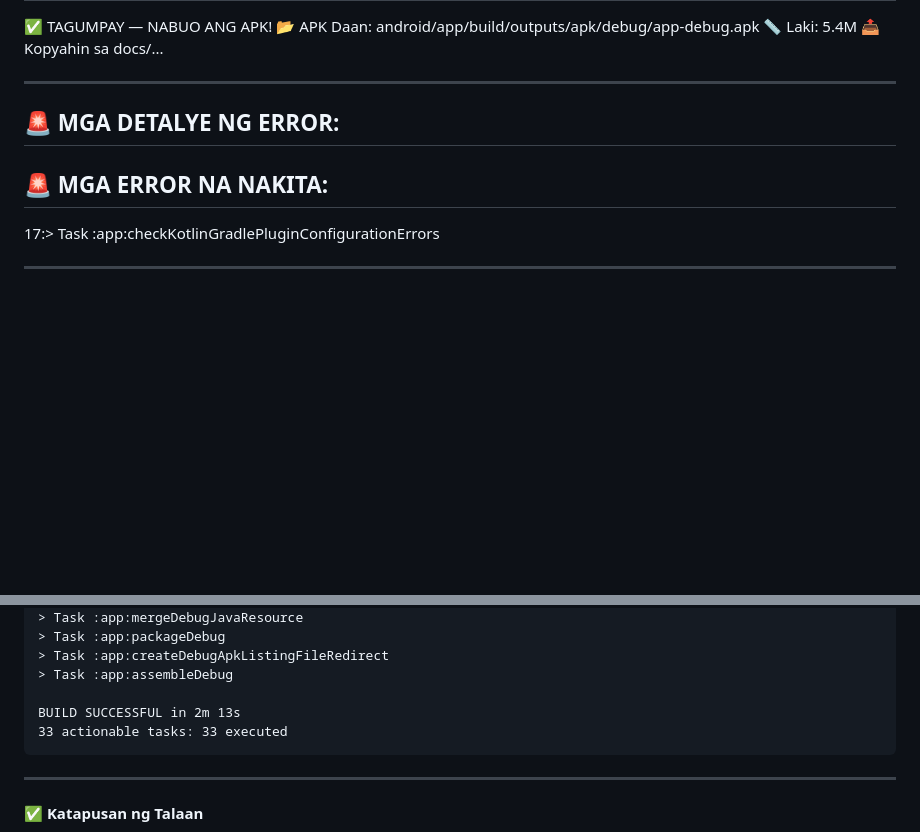
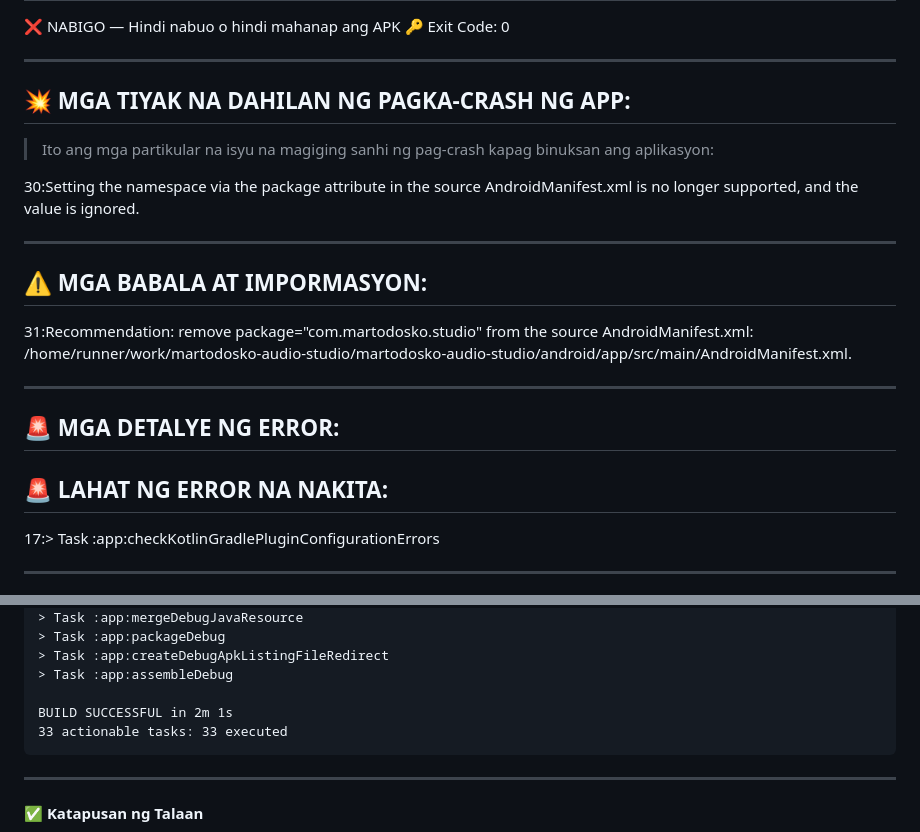
Before and after one commit to fbvlink2026-lab/martodosko-audio-studio, a Markdown page: docs/failed.md, 2 parts joined by grey strips. GitHub-like rendering; blank space fills up the shorter version.

Commit message:
📦 Build: v1.0.0 — APK + Log + Errors

````diff
--- a/docs/failed.md
+++ b/docs/failed.md
@@ -15,15 +15,26 @@
 📤 EXIT CODE:  0
 ==================================================
 
-✅ TAGUMPAY — NABUO ANG APK!
-📂 APK Daan:   android/app/build/outputs/apk/debug/app-debug.apk
-📏 Laki:       5.4M
-📤 Kopyahin sa docs/...
+❌ NABIGO — Hindi nabuo o hindi mahanap ang APK
+🔑 Exit Code: 0
+
+--------------------------------------------------
+## 💥 MGA TIYAK NA DAHILAN NG PAGKA-CRASH NG APP:
+
+> Ito ang mga partikular na isyu na magiging sanhi ng pag-crash kapag binuksan ang aplikasyon:
+
+30:Setting the namespace via the package attribute in the source AndroidManifest.xml is no longer supported, and the value is ignored.
+
+---
+
+## ⚠️ MGA BABALA AT IMPORMASYON:
+
+31:Recommendation: remove package="com.martodosko.studio" from the source AndroidManifest.xml: /home/runner/work/martodosko-audio-studio/martodosko-audio-studio/android/app/src/main/AndroidManifest.xml.
 
 --------------------------------------------------
 🚨 MGA DETALYE NG ERROR:
 --------------------------------------------------
-## 🚨 MGA ERROR NA NAKITA:
+## 🚨 LAHAT NG ERROR NA NAKITA:
 
 17:> Task :app:checkKotlinGradlePluginConfigurationErrors
 
@@ -93,7 +104,7 @@ Recommendation: remove package="com.martodosko.studio" from the source AndroidMa
 > Task :app:createDebugApkListingFileRedirect
 > Task :app:assembleDebug
 
-BUILD SUCCESSFUL in 2m 13s
+BUILD SUCCESSFUL in 2m 1s
 33 actionable tasks: 33 executed
 ```
 
````
Also changed, not shown: other parts of docs/failed.md (+2 -2 lines).
